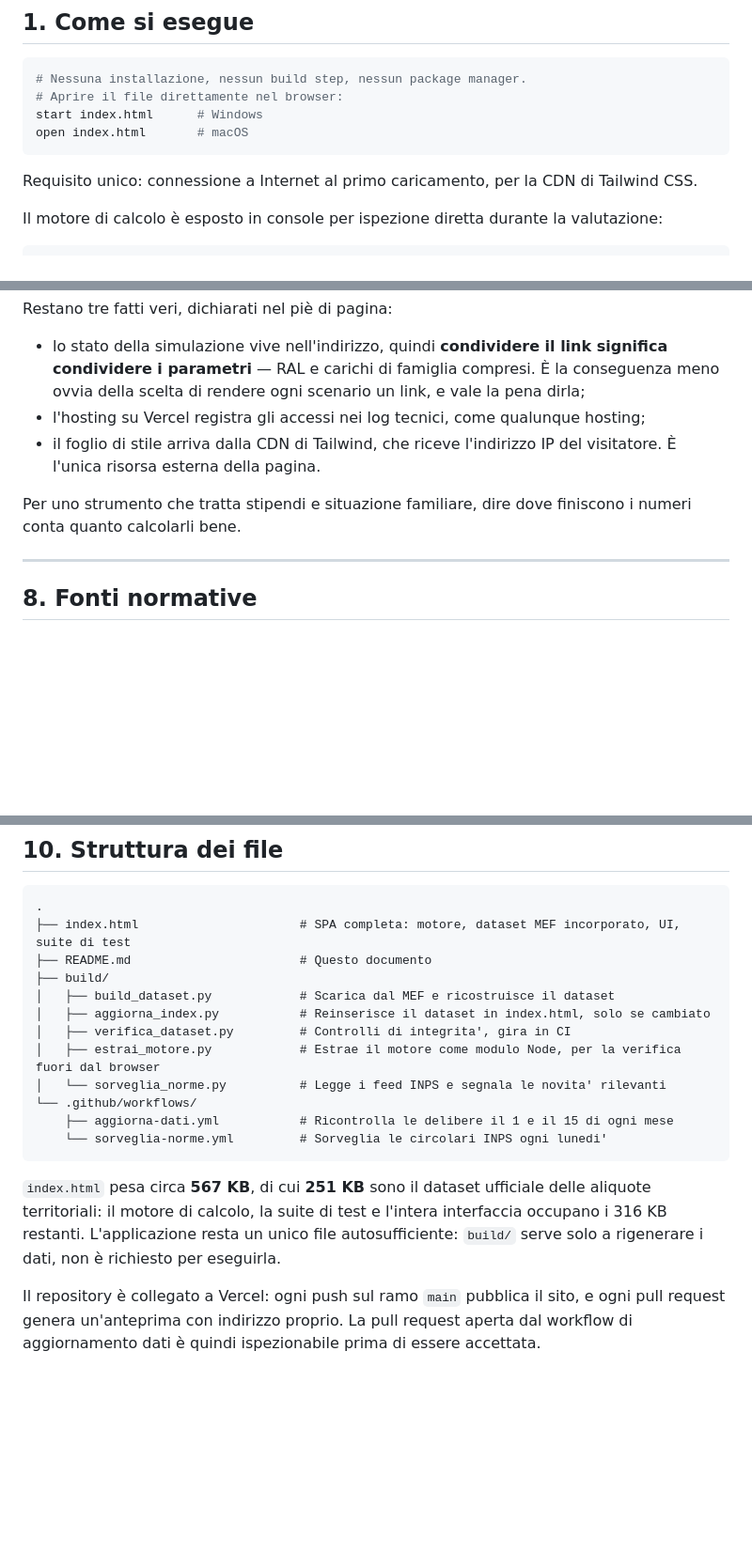
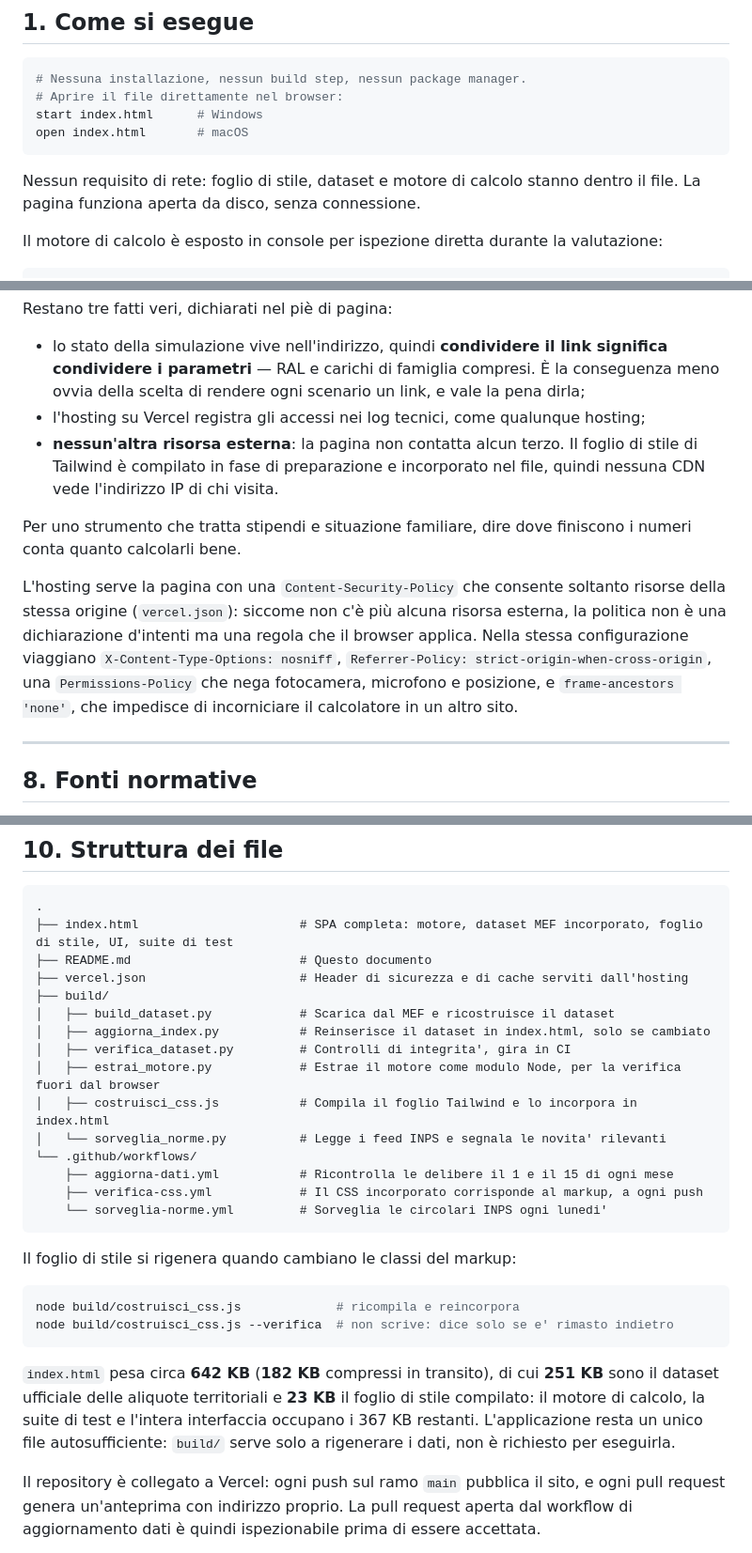
Before and after one commit to Angelo-404/calcolatore-ral-netto, a Markdown page: README.md, 3 parts joined by grey strips. Shown at 94% size. GitHub-like rendering; blank space fills up the shorter version.

Commit message:
docs: il README allineato alla revisione
Il documento descriveva cose che non sono piu' vere: Tailwind via CDN
come unica dipendenza esterna, la connessione richiesta al primo
caricamento, le tre cifre marcate aria-live, «80 test su 80», il peso del
file, e un nome di test cambiato.

Ora dice: il foglio di stile compilato dentro il file e il comando che lo
rigenera; nessun requisito di rete; l'annuncio unico a digitazione ferma,
il salto al contenuto, il combobox del comune e il contrasto conforme AA;
81 test su 81; 642 KB, di cui 251 di dataset e 23 di CSS; vercel.json
nella struttura dei file e gli header nella sezione su dati e privacy.

Co-Authored-By: Claude Opus 5 <noreply@anthropic.com>
Claude-Session: https://claude.ai/code/session_01388xABtgXrKw7nUbKXvpLz

````diff
--- a/README.md
+++ b/README.md
@@ -43,7 +43,7 @@ start index.html      # Windows
 open index.html       # macOS
 ```
 
-Requisito unico: connessione a Internet al primo caricamento, per la CDN di Tailwind CSS.
+Nessun requisito di rete: foglio di stile, dataset e motore di calcolo stanno dentro il file. La pagina funziona aperta da disco, senza connessione.
 
 Il motore di calcolo è esposto in console per ispezione diretta durante la valutazione:
 
@@ -712,9 +716,14 @@ Restano tre fatti veri, dichiarati nel piè di pagina:
 
 - lo stato della simulazione vive nell'indirizzo, quindi **condividere il link significa condividere i parametri** — RAL e carichi di famiglia compresi. È la conseguenza meno ovvia della scelta di rendere ogni scenario un link, e vale la pena dirla;
 - l'hosting su Vercel registra gli accessi nei log tecnici, come qualunque hosting;
-- il foglio di stile arriva dalla CDN di Tailwind, che riceve l'indirizzo IP del visitatore. È l'unica risorsa esterna della pagina.
+- **nessun'altra risorsa esterna**: la pagina non contatta alcun terzo. Il foglio di stile di Tailwind è compilato in fase di preparazione e incorporato nel file, quindi nessuna CDN vede l'indirizzo IP di chi visita.
 
 Per uno strumento che tratta stipendi e situazione familiare, dire dove finiscono i numeri conta quanto calcolarli bene.
+
+L'hosting serve la pagina con una `Content-Security-Policy` che consente soltanto risorse della stessa origine (`vercel.json`): siccome
+non c'è più alcuna risorsa esterna, la politica non è una dichiarazione d'intenti ma una regola che il browser applica. Nella stessa
+configurazione viaggiano `X-Content-Type-Options: nosniff`, `Referrer-Policy: strict-origin-when-cross-origin`, una `Permissions-Policy`
+che nega fotocamera, microfono e posizione, e `frame-ancestors 'none'`, che impedisce di incorniciare il calcolatore in un altro sito.
 
 ---
 
@@ -827,20 +836,30 @@ Quello che l'architettura garantisce è che quel lavoro umano costi il minimo po
 
 ```
 .
-├── index.html                      # SPA completa: motore, dataset MEF incorporato, UI, suite di test
+├── index.html                      # SPA completa: motore, dataset MEF incorporato, foglio di stile, UI, suite di test
 ├── README.md                       # Questo documento
+├── vercel.json                     # Header di sicurezza e di cache serviti dall'hosting
 ├── build/
 │   ├── build_dataset.py            # Scarica dal MEF e ricostruisce il dataset
 │   ├── aggiorna_index.py           # Reinserisce il dataset in index.html, solo se cambiato
 │   ├── verifica_dataset.py         # Controlli di integrita', gira in CI
 │   ├── estrai_motore.py            # Estrae il motore come modulo Node, per la verifica fuori dal browser
+│   ├── costruisci_css.js           # Compila il foglio Tailwind e lo incorpora in index.html
 │   └── sorveglia_norme.py          # Legge i feed INPS e segnala le novita' rilevanti
 └── .github/workflows/
     ├── aggiorna-dati.yml           # Ricontrolla le delibere il 1 e il 15 di ogni mese
+    ├── verifica-css.yml            # Il CSS incorporato corrisponde al markup, a ogni push
     └── sorveglia-norme.yml         # Sorveglia le circolari INPS ogni lunedi'
 ```
 
-`index.html` pesa circa **567 KB**, di cui **251 KB** sono il dataset ufficiale delle aliquote territoriali: il motore di calcolo, la suite di test e l'intera interfaccia occupano i 316 KB restanti. L'applicazione resta un unico file autosufficiente: `build/` serve solo a rigenerare i dati, non è richiesto per eseguirla.
+Il foglio di stile si rigenera quando cambiano le classi del markup:
+
+```bash
+node build/costruisci_css.js             # ricompila e reincorpora
+node build/costruisci_css.js --verifica  # non scrive: dice solo se e' rimasto indietro
+```
+
+`index.html` pesa circa **642 KB** (**182 KB** compressi in transito), di cui **251 KB** sono il dataset ufficiale delle aliquote territoriali e **23 KB** il foglio di stile compilato: il motore di calcolo, la suite di test e l'intera interfaccia occupano i 367 KB restanti. L'applicazione resta un unico file autosufficiente: `build/` serve solo a rigenerare i dati, non è richiesto per eseguirla.
 
 Il repository è collegato a Vercel: ogni push sul ramo `main` pubblica il sito, e ogni pull request genera un'anteprima con indirizzo proprio. La pull request aperta dal workflow di aggiornamento dati è quindi ispezionabile prima di essere accettata.
 
````
Also changed, not shown: other parts of README.md (+8 -4 lines).
